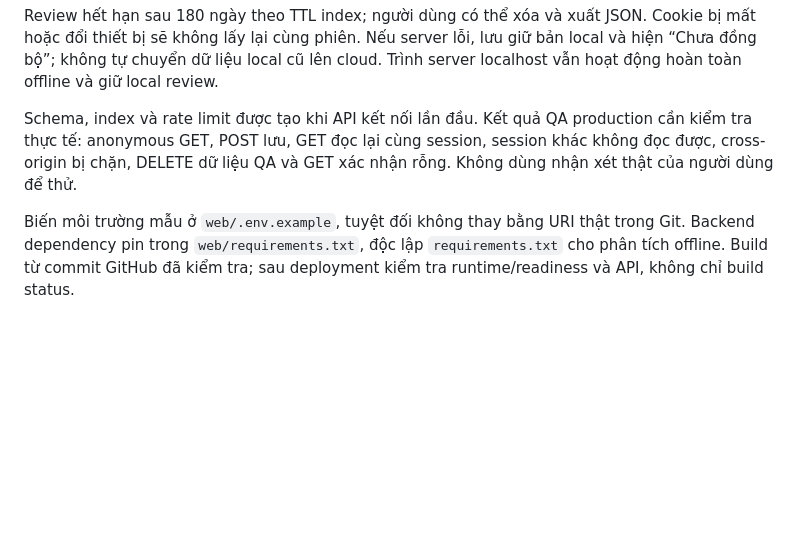
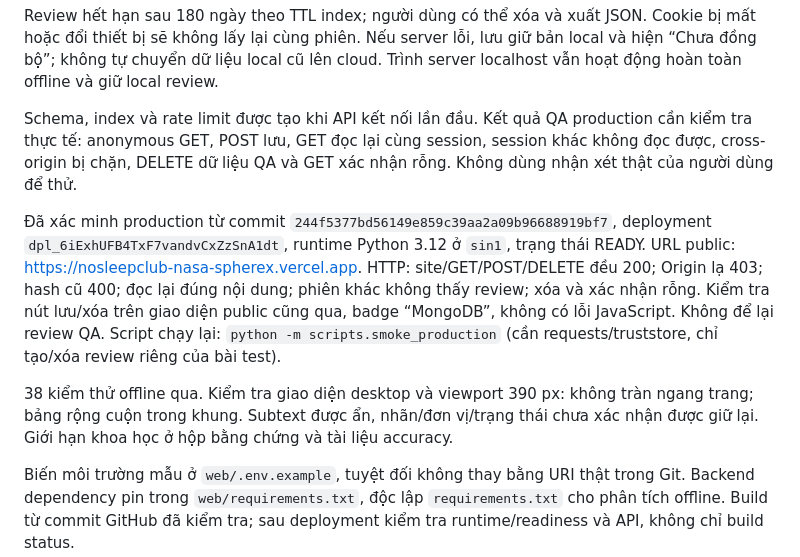
Before and after one commit to dakiemdarktharr/nosleepclub_nasa_spherex, a Markdown page: docs/DEPLOYMENT.md, the part around the change. GitHub-like rendering; blank space fills up the shorter version.

```diff
--- a/docs/DEPLOYMENT.md
+++ b/docs/DEPLOYMENT.md
@@ -12,4 +12,8 @@ Review hết hạn sau 180 ngày theo TTL index; người dùng có thể xóa v
 
 Schema, index và rate limit được tạo khi API kết nối lần đầu. Kết quả QA production cần kiểm tra thực tế: anonymous GET, POST lưu, GET đọc lại cùng session, session khác không đọc được, cross-origin bị chặn, DELETE dữ liệu QA và GET xác nhận rỗng. Không dùng nhận xét thật của người dùng để thử.
 
+Đã xác minh production từ commit `244f5377bd56149e859c39aa2a09b96688919bf7`, deployment `dpl_6iExhUFB4TxF7vandvCxZzSnA1dt`, runtime Python 3.12 ở `sin1`, trạng thái READY. URL public: https://nosleepclub-nasa-spherex.vercel.app. HTTP: site/GET/POST/DELETE đều 200; Origin lạ 403; hash cũ 400; đọc lại đúng nội dung; phiên khác không thấy review; xóa và xác nhận rỗng. Kiểm tra nút lưu/xóa trên giao diện public cũng qua, badge “MongoDB”, không có lỗi JavaScript. Không để lại review QA. Script chạy lại: `python -m scripts.smoke_production` (cần requests/truststore, chỉ tạo/xóa review riêng của bài test).
+
+38 kiểm thử offline qua. Kiểm tra giao diện desktop và viewport 390 px: không tràn ngang trang; bảng rộng cuộn trong khung. Subtext được ẩn, nhãn/đơn vị/trạng thái chưa xác nhận được giữ lại. Giới hạn khoa học ở hộp bằng chứng và tài liệu accuracy.
+
 Biến môi trường mẫu ở `web/.env.example`, tuyệt đối không thay bằng URI thật trong Git. Backend dependency pin trong `web/requirements.txt`, độc lập `requirements.txt` cho phân tích offline. Build từ commit GitHub đã kiểm tra; sau deployment kiểm tra runtime/readiness và API, không chỉ build status.
```
Also changed, not shown: AGENTS.md (+1 -1 lines), README.md (+1 -1 lines), docs/wise0855-production.jpg (added), 2 other files.
